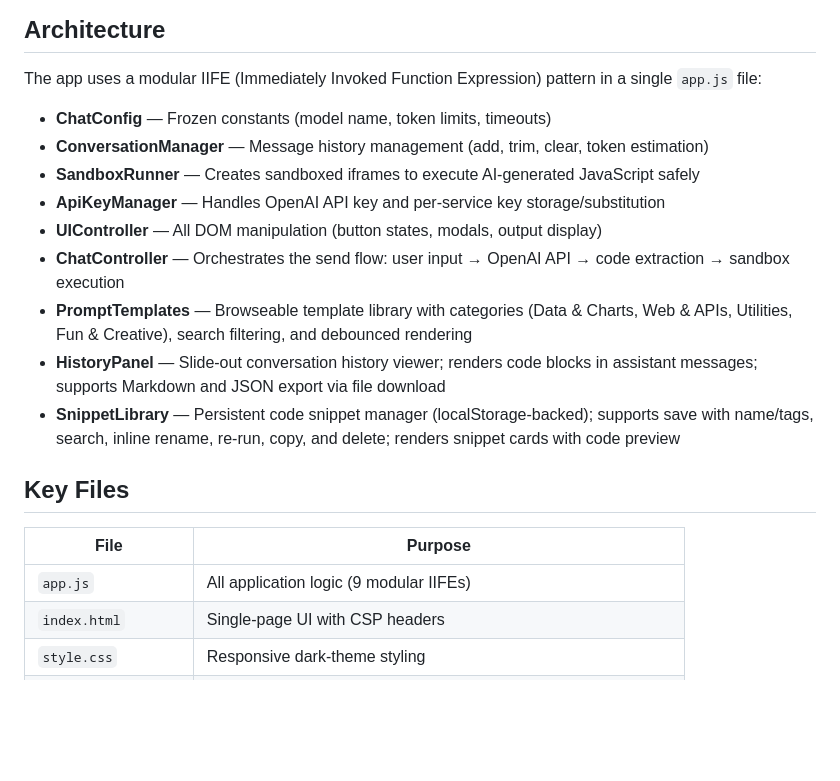
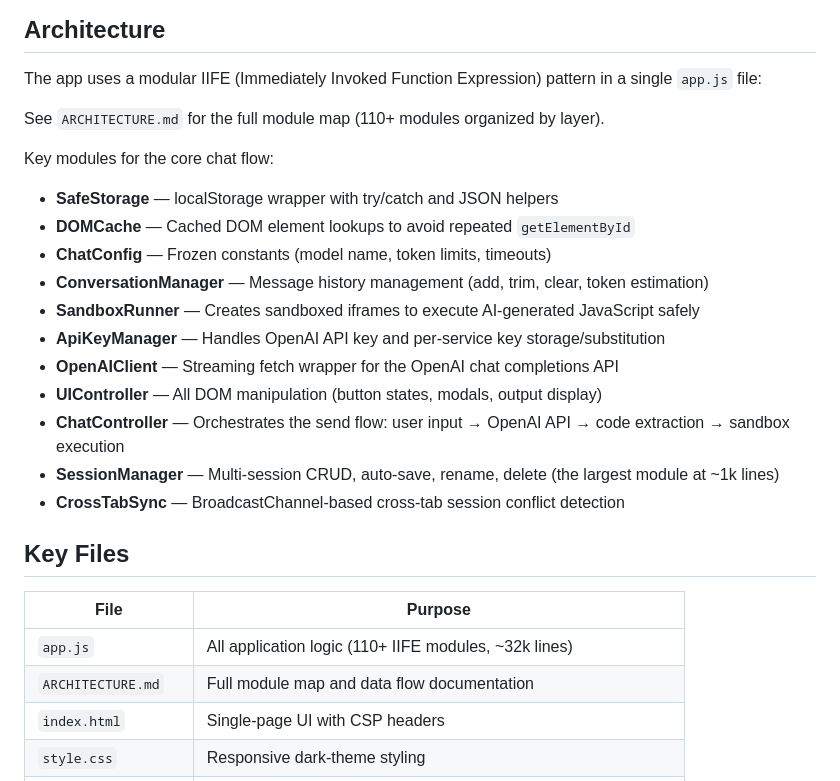
Before and after one commit to sauravbhattacharya001/agenticchat, a Markdown page: .github/copilot-instructions.md, the part around the change. GitHub-like rendering; blank space fills up the shorter version.

```diff
--- a/.github/copilot-instructions.md
+++ b/.github/copilot-instructions.md
@@ -8,21 +8,27 @@ Agentic Chat is a lightweight browser-based chat interface that turns natural la
 
 The app uses a modular IIFE (Immediately Invoked Function Expression) pattern in a single `app.js` file:
 
+See `ARCHITECTURE.md` for the full module map (110+ modules organized by layer).
+
+Key modules for the core chat flow:
+- **SafeStorage** — localStorage wrapper with try/catch and JSON helpers
+- **DOMCache** — Cached DOM element lookups to avoid repeated `getElementById`
 - **ChatConfig** — Frozen constants (model name, token limits, timeouts)
 - **ConversationManager** — Message history management (add, trim, clear, token estimation)
 - **SandboxRunner** — Creates sandboxed iframes to execute AI-generated JavaScript safely
 - **ApiKeyManager** — Handles OpenAI API key and per-service key storage/substitution
+- **OpenAIClient** — Streaming fetch wrapper for the OpenAI chat completions API
 - **UIController** — All DOM manipulation (button states, modals, output display)
 - **ChatController** — Orchestrates the send flow: user input → OpenAI API → code extraction → sandbox execution
-- **PromptTemplates** — Browseable template library with categories (Data & Charts, Web & APIs, Utilities, Fun & Creative), search filtering, and debounced rendering
-- **HistoryPanel** — Slide-out conversation history viewer; renders code blocks in assistant messages; supports Markdown and JSON export via file download
-- **SnippetLibrary** — Persistent code snippet manager (localStorage-backed); supports save with name/tags, search, inline rename, re-run, copy, and delete; renders snippet cards with code preview
+- **SessionManager** — Multi-session CRUD, auto-save, rename, delete (the largest module at ~1k lines)
+- **CrossTabSync** — BroadcastChannel-based cross-tab session conflict detection
 
 ## Key Files
 
 | File | Purpose |
 |------|---------|
-| `app.js` | All application logic (9 modular IIFEs) |
+| `app.js` | All application logic (110+ IIFE modules, ~32k lines) |
+| `ARCHITECTURE.md` | Full module map and data flow documentation |
 | `index.html` | Single-page UI with CSP headers |
 | `style.css` | Responsive dark-theme styling |
 | `tests/app.test.js` | Jest tests — 90+ covering all modules (jsdom environment) |
```
Also changed, not shown: ARCHITECTURE.md (added, +172 -0 lines).
